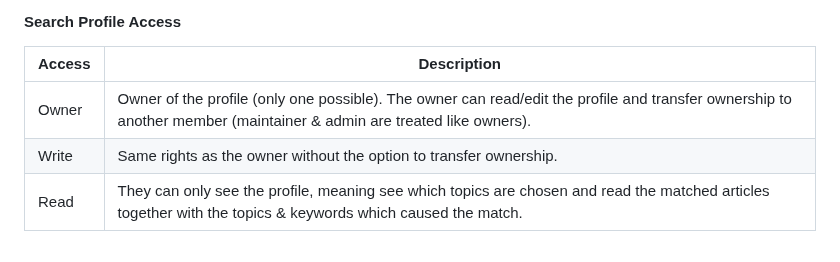
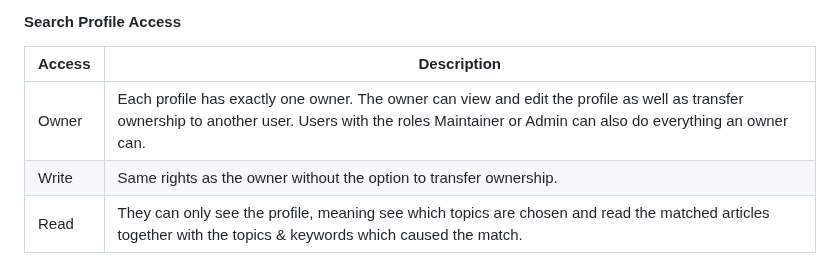
Before and after one commit to jst-seminar-rostlab-tum/eutop-mediamind, a Markdown page: docs/USER_GUIDE.md, the part around the change. Drawn GitHub-style.

Commit message:
Update docs/USER_GUIDE.md
Co-authored-by: LeonardoZambranoL <76761426+LeonardoZambranoL@users.noreply.github.com>

```diff
--- a/docs/USER_GUIDE.md
+++ b/docs/USER_GUIDE.md
@@ -43,7 +43,7 @@ To use MediaMind, users must first create an account and be assigned to an organ
 
 | Access | Description                                                                                                                                                          |
 | ------ | -------------------------------------------------------------------------------------------------------------------------------------------------------------------- |
-| Owner  | Owner of the profile (only one possible). The owner can read/edit the profile and transfer ownership to another member (maintainer & admin are treated like owners). |
+| Owner  | Each profile has exactly one owner. The owner can view and edit the profile as well as transfer ownership to another user. Users with the roles Maintainer or Admin can also do everything an owner can. |
 | Write  | Same rights as the owner without the option to transfer ownership.                                                                                                   |
 | Read   | They can only see the profile, meaning see which topics are chosen and read the matched articles together with the topics & keywords which caused the match.         |
 
```
